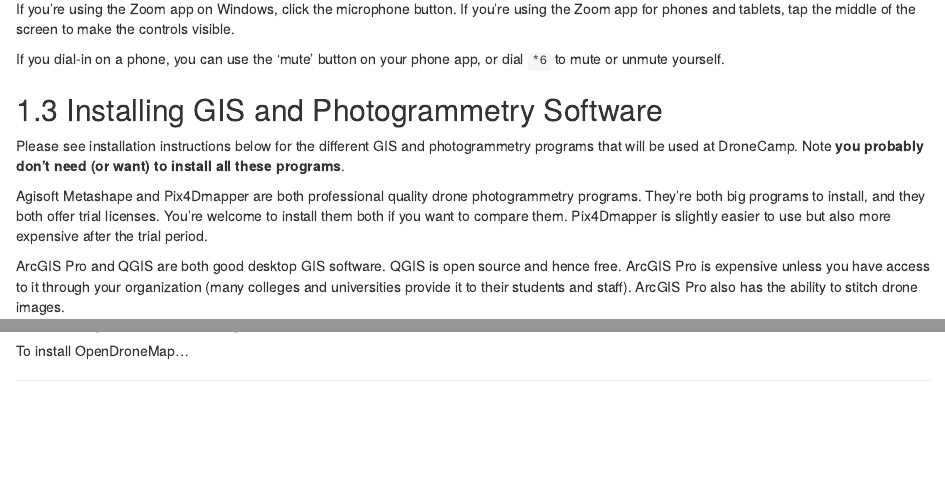
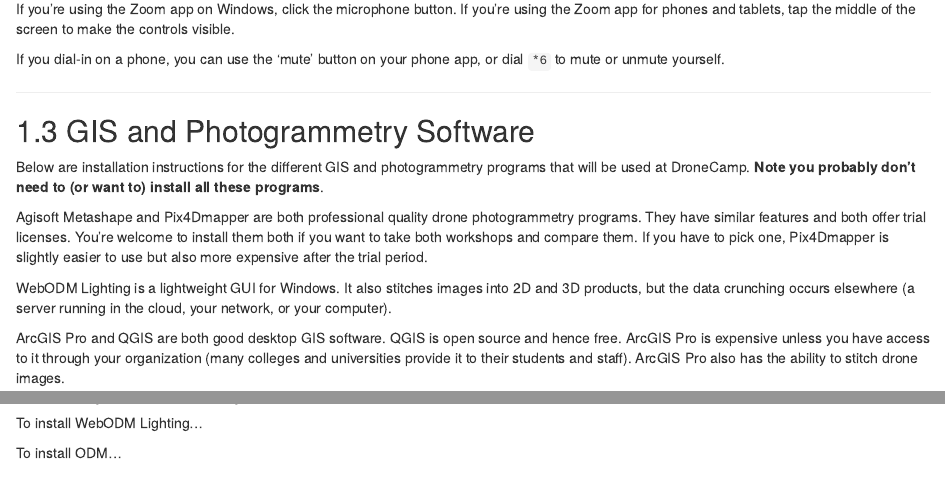
Before and after one commit to dronecamp/2020, an R Markdown document (setup.Rmd): the page in a window 1100 px wide, from 1310 px down, and a second part further down, joined at a grey line. Rendered offline with R 4.5, knitr and Pandoc, with nearby package versions; drawn as R Markdown's standard HTML page in place of the format the file asks for.

Commit message:
Updated reg_summary

```diff
--- a/setup.Rmd
+++ b/setup.Rmd
@@ -42,11 +42,15 @@
 
 If you dial-in on a phone, you can use the 'mute' button on your phone app, or dial `*6` to mute or unmute yourself.
 
-## Installing GIS and Photogrammetry Software
+<hr class="full"/>
 
-Please see installation instructions below for the different GIS and photogrammetry programs that will be used at DroneCamp. Note **you probably don't need (or want) to install all these programs**.
+## GIS and Photogrammetry Software
 
-Agisoft Metashape and Pix4Dmapper are both professional quality drone photogrammetry programs. They're both big programs to install, and they both offer trial licenses. You're welcome to install them both if you want to compare them. Pix4Dmapper is slightly easier to use but also more expensive after the trial period.
+Below are installation instructions for the different GIS and photogrammetry programs that will be used at DroneCamp. **Note you probably don't need to (or want to) install all these programs**.
+
+Agisoft Metashape and Pix4Dmapper are both professional quality drone photogrammetry programs. They have similar features and both offer trial licenses. You're welcome to install them both if you want to take both workshops and compare them. If you have to pick one, Pix4Dmapper is slightly easier to use but also more expensive after the trial period.
+
+WebODM Lighting is a lightweight GUI for Windows. It also stitches images into 2D and 3D products, but the data crunching occurs elsewhere (a server running in the cloud, your network, or your computer).
 
 ArcGIS Pro and QGIS are both good desktop GIS software. QGIS is open source and hence free. ArcGIS Pro is expensive unless you have access to it through your organization (many colleges and universities provide it to their students and staff). ArcGIS Pro also has the ability to stitch drone images.
 
@@ -90,7 +95,9 @@
 
 ### OpenDroneMap{id='odm'}
 
-To install OpenDroneMap...
+To install WebODM Lighting...
+
+To install ODM...
 
 <hr class="full"/>
 
```
Also changed, not shown: setup.Rmd (3 more changed lines), 2 other files.
